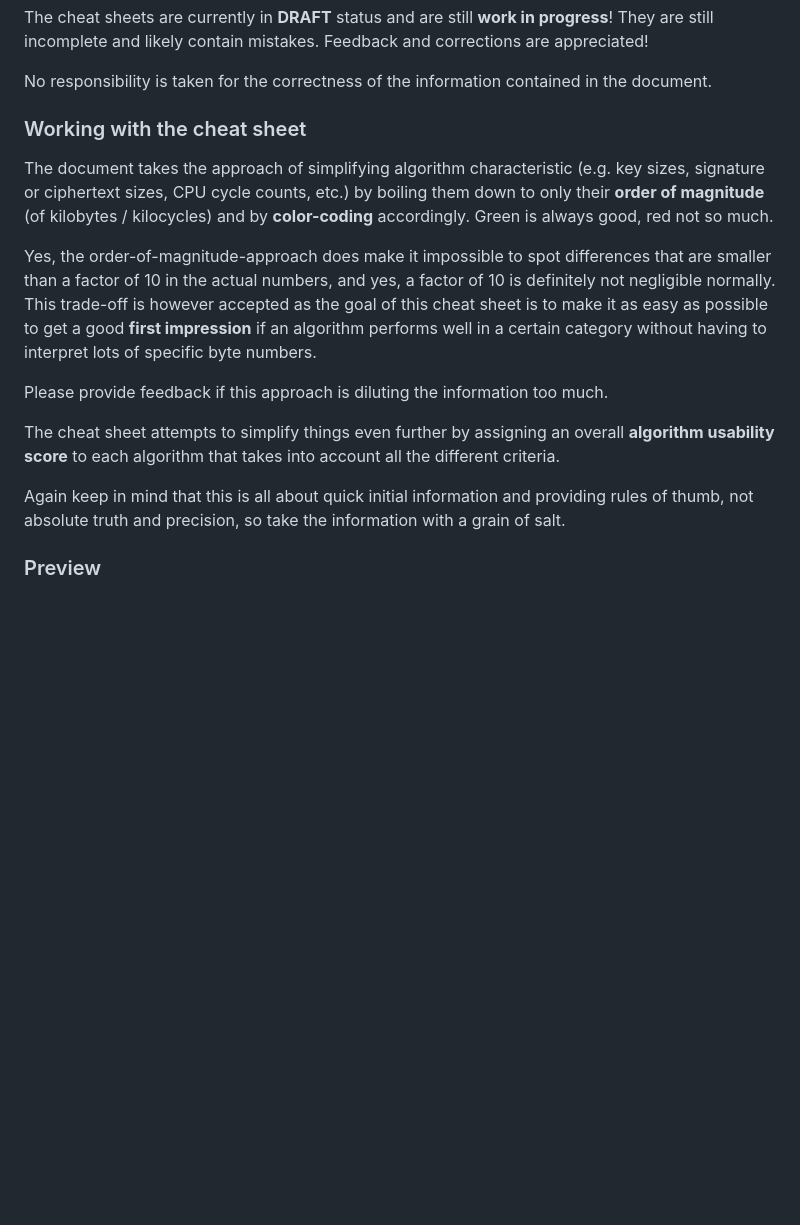
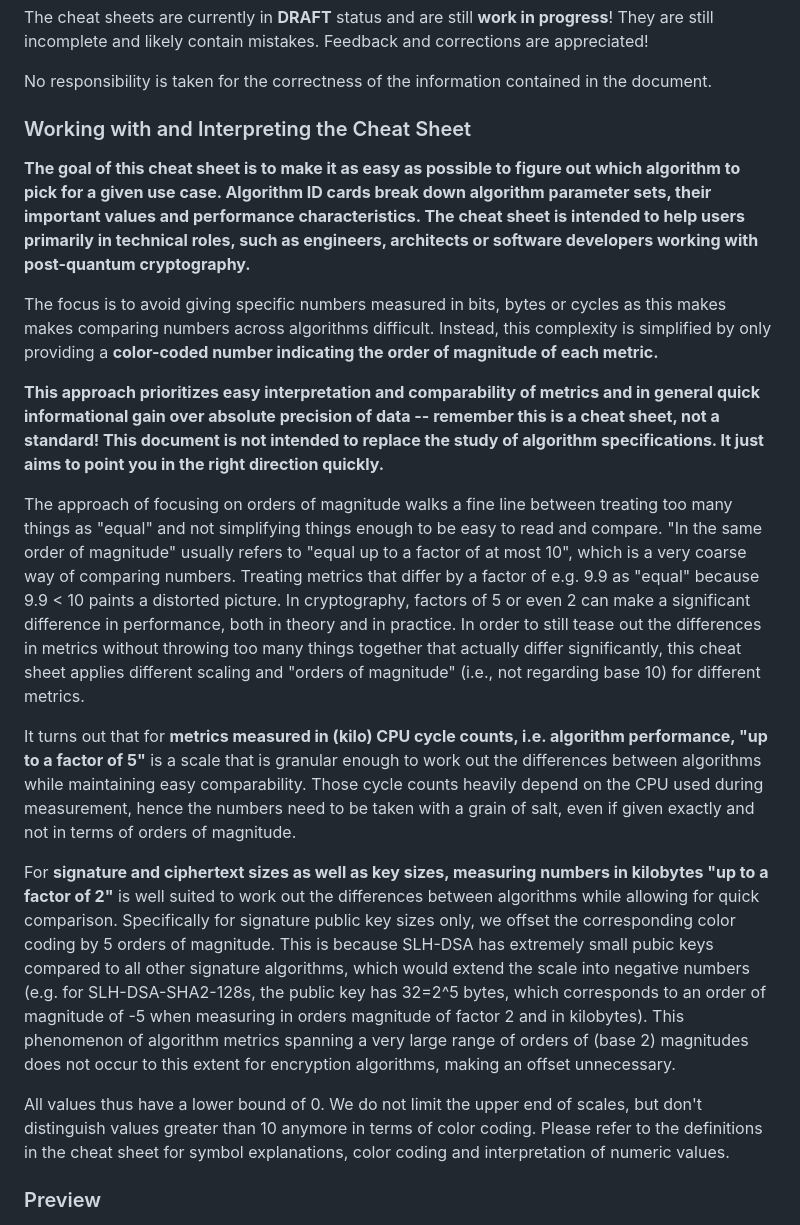
Before and after one commit to marioschiener/PQC-Cheat-Sheet, a Markdown page: README.md, the part around the change. GitHub-like rendering; blank space fills up the shorter version.

Commit message:
Took how to and re-used it for the README

```diff
--- a/README.md
+++ b/README.md
@@ -24,16 +24,21 @@ The cheat sheets are currently in **DRAFT** status and are still **work in progr
 
 No responsibility is taken for the correctness of the information contained in the document.
 
-### Working with the cheat sheet
-The document takes the approach of simplifying algorithm characteristic (e.g. key sizes, signature or ciphertext sizes, CPU cycle counts, etc.) by boiling them down to only their **order of magnitude** (of kilobytes / kilocycles) and by **color-coding** accordingly. Green is always good, red not so much.
+### Working with and Interpreting the Cheat Sheet
+**The goal of this cheat sheet is to make it as easy as possible to figure out which algorithm to pick for a given use case. Algorithm ID cards break down algorithm parameter sets, their important values and performance characteristics. The cheat sheet is intended to help users primarily in technical roles, such as engineers, architects or software developers working with post-quantum cryptography.**
 
-Yes, the order-of-magnitude-approach does make it impossible to spot differences that are smaller than a factor of 10 in the actual numbers, and yes, a factor of 10 is  definitely not negligible normally. This trade-off is however accepted as the goal of this cheat sheet is to make it as easy as possible to get a good **first impression** if an algorithm performs well in a certain category without having to interpret lots of specific byte numbers.
+The focus is to avoid giving specific numbers measured in bits, bytes or cycles as this makes makes comparing numbers across algorithms difficult. Instead, this complexity is simplified by only providing a
+**color-coded number indicating the order of magnitude of each metric.**
 
-Please provide feedback if this approach is diluting the information too much.
+**This approach prioritizes easy interpretation and comparability of metrics and in general quick informational gain over absolute precision of data -- remember this is a cheat sheet, not a standard! This document is not intended to replace the study of algorithm specifications. It just aims to point you in the right direction quickly.**
 
-The cheat sheet attempts to simplify things even further by assigning an overall **algorithm usability score** to each algorithm that takes into account all the different criteria.
+The approach of focusing on orders of magnitude walks a fine line between treating too many things as "equal" and not simplifying things enough to be easy to read and compare. "In the same order of magnitude" usually refers to "equal up to a factor of at most 10", which is a very coarse way of comparing numbers. Treating metrics that differ by a factor of e.g. 9.9 as "equal" because 9.9 < 10 paints a distorted picture. In cryptography, factors of 5 or even 2 can make a significant difference in performance, both in theory and in practice. In order to still tease out the differences in metrics without throwing too many things together that actually differ significantly, this cheat sheet applies different scaling and "orders of magnitude" (i.e., not regarding base 10) for different metrics.
 
-Again keep in mind that this is all about quick initial information and providing rules of thumb, not absolute truth and precision, so take the information with a grain of salt.
+It turns out that for **metrics measured in (kilo) CPU cycle counts, i.e. algorithm performance, "up to a factor of 5"** is a scale that is granular enough to work out the differences between algorithms while maintaining easy comparability. Those cycle counts heavily depend on the CPU used during measurement, hence the numbers need to be taken with a grain of salt, even if given exactly and not in terms of orders of magnitude.
+
+For **signature and ciphertext sizes as well as key sizes, measuring numbers in kilobytes "up to a factor of 2"** is well suited to work out the differences between algorithms while allowing for quick comparison. Specifically for signature public key sizes only, we offset the corresponding color coding by 5 orders of magnitude. This is because SLH-DSA has extremely small pubic keys compared to all other signature algorithms, which would extend the scale into negative numbers (e.g. for SLH-DSA-SHA2-128s, the public key has 32=2^5 bytes, which corresponds to an order of magnitude of -5 when measuring in orders magnitude of factor 2 and in kilobytes). This phenomenon of algorithm metrics spanning a very large range of orders of (base 2) magnitudes does not occur to this extent for encryption algorithms, making an offset unnecessary.
+
+All values thus have a lower bound of 0. We do not limit the upper end of scales, but don't distinguish values greater than 10 anymore in terms of color coding. Please refer to the definitions in the cheat sheet for symbol explanations, color coding and interpretation of numeric values.
 
 ### Preview
 
```
